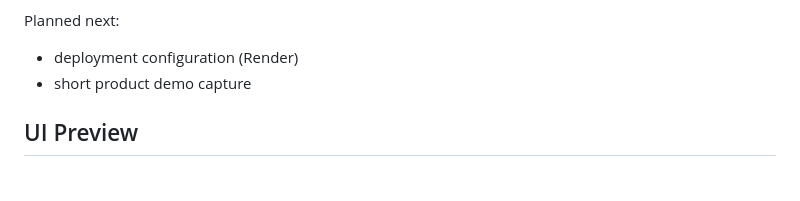
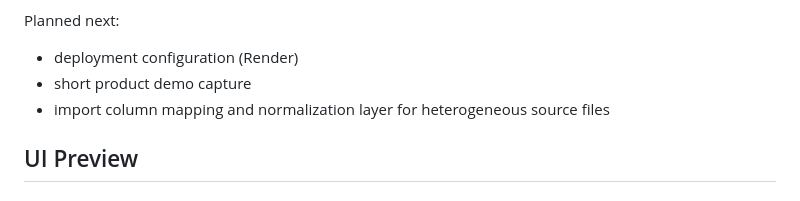
Before and after one commit to vegaFlex/debt-risk-intelligence-hub, a Markdown page: README.md, the part around the change. Rendered like a GitHub page.

Commit message:
docs: note import normalization roadmap

```diff
--- a/README.md
+++ b/README.md
@@ -157,6 +157,7 @@ Implemented:
 Planned next:
 - deployment configuration (Render)
 - short product demo capture
+- import column mapping and normalization layer for heterogeneous source files
 
 ## UI Preview
 
```
